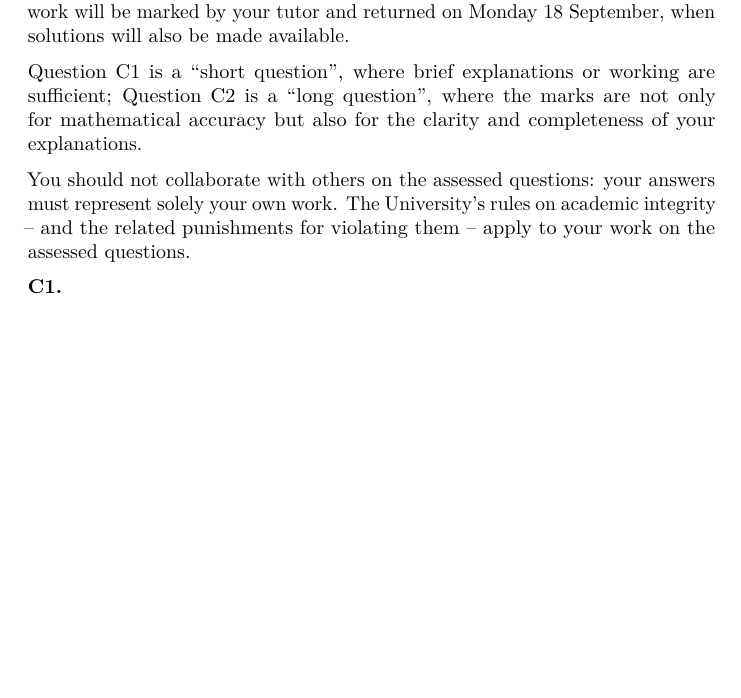
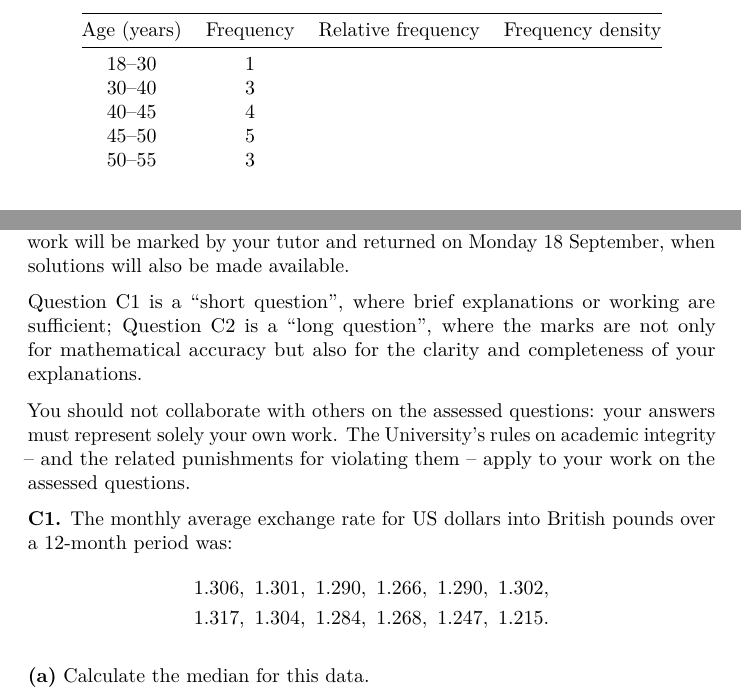
Before and after one commit to mpaldridge/math1710, a LaTeX thesis (docs/math1710.tex): part of page 29 of 35 before the commit and two parts of pages 27 and 29 of 35 after it, the two joined at a grey line, cut at the place of the change, the shorter picture padded with empty space. Compiled offline with pdfLaTeX.

Commit message:
More Week 1 updates

```diff
--- a/docs/math1710.tex
+++ b/docs/math1710.tex
@@ -807,3 +808,14 @@ The first two questions are \textbf{short questions}, which are intended to be m
 
 \textbf{A2.} Consider the following data sets of the age of elected politicians on a local council.
 
+\begin{longtable}[]{@{}cccc@{}}
+\toprule
+Age (years) & Frequency & Relative frequency & Frequency density \\
+\midrule
+\endhead
+18--30 & 1 & & \\
+30--40 & 3 & & \\
+40--45 & 4 & & \\
+45--50 & 5 & & \\
+50--55 & 3 & & \\
+55--60 & 1 & & \\
@@ -870,4 +885,10 @@ Question C1 is a ``short question'', where brief explanations or working are suf
 
 You should not collaborate with others on the assessed questions: your answers must represent solely your own work. The University's rules on \href{https://library.leeds.ac.uk/info/1401/academic_skills/46/academic_integrity_and_plagiarism}{academic integrity} -- and the related punishments for violating them -- apply to your work on the assessed questions.
 
-\textbf{C1.}
+\textbf{C1.} The monthly average exchange rate for US dollars into British pounds over a 12-month period was:
+\begin{gather*}
+1.306, \ 1.301, \ 1.290, \ 1.266, \ 1.290, \ 1.302,\\
+1.317, \ 1.304, \ 1.284, \ 1.268, \ 1.247, \ 1.215.
+\end{gather*}
+
+\textbf{(a)} Calculate the median for this data.
```
Also changed, not shown: docs/math1710.pdf, docs/math1710.tex (21 more changed lines), 6 other files.
